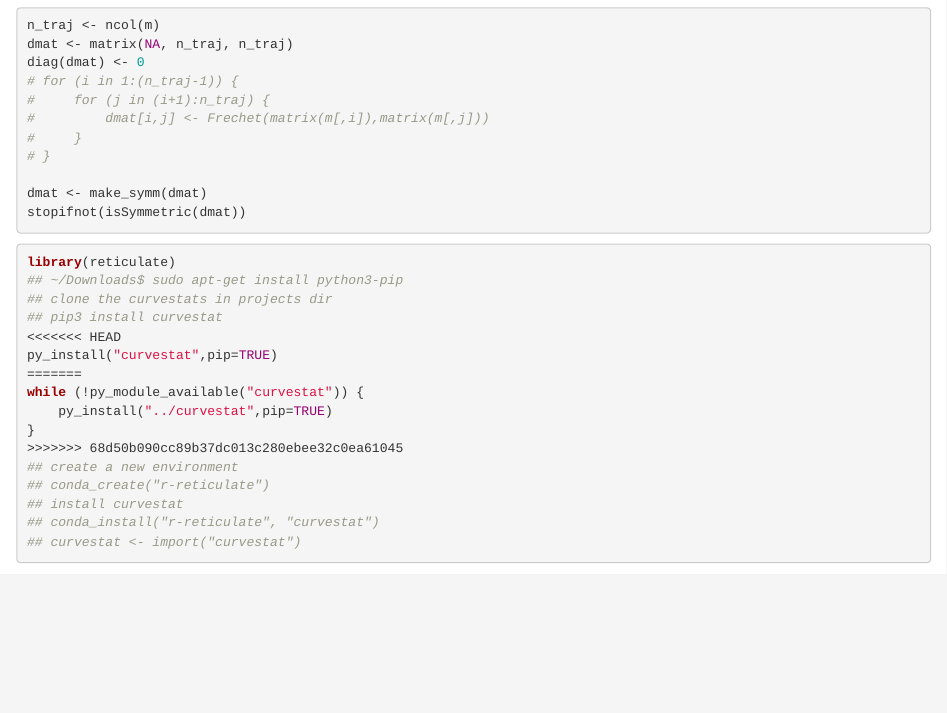
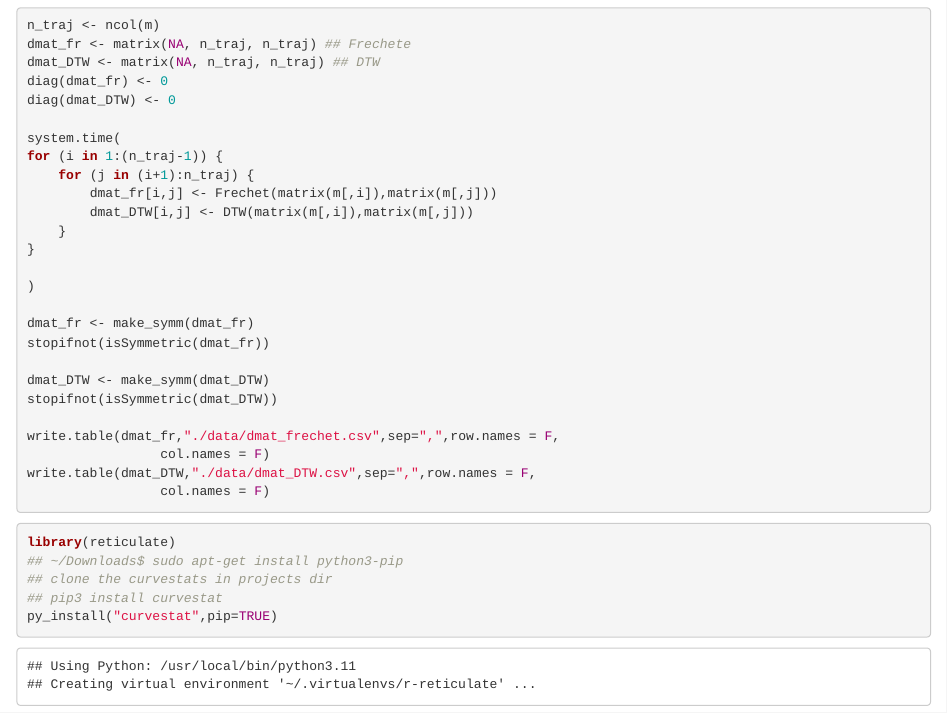
Before and after one commit to aligharouni/commentsFBD, an R Markdown document (scripts/Juul_work.Rmd): the page in a window 1100 px wide, from 1070 px down. Rendered offline with R 4.5, knitr and Pandoc, with nearby package versions; some code elsewhere in the file could not run offline.

Commit message:
pairwise Frechete and DTW on Juul's work

````diff
--- a/scripts/Juul_work.Rmd
+++ b/scripts/Juul_work.Rmd
@@ -47,18 +47,31 @@ matplot(m,type="l",col=adjustcolor("black",alpha.f=0.2), lty=1,
 
 ```{r frechet_dist, eval=FALSE}
 n_traj <- ncol(m)
-dmat <- matrix(NA, n_traj, n_traj)
-diag(dmat) <- 0
-# for (i in 1:(n_traj-1)) {
-#     for (j in (i+1):n_traj) {
-#         dmat[i,j] <- Frechet(matrix(m[,i]),matrix(m[,j]))
-#     }
-# }
+dmat_fr <- matrix(NA, n_traj, n_traj) ## Frechete
+dmat_DTW <- matrix(NA, n_traj, n_traj) ## DTW
+diag(dmat_fr) <- 0
+diag(dmat_DTW) <- 0
 
-dmat <- make_symm(dmat)
-stopifnot(isSymmetric(dmat))
+system.time(
+for (i in 1:(n_traj-1)) {
+    for (j in (i+1):n_traj) {
+        dmat_fr[i,j] <- Frechet(matrix(m[,i]),matrix(m[,j]))
+        dmat_DTW[i,j] <- DTW(matrix(m[,i]),matrix(m[,j]))
+    }
+}
 
+)
 
+dmat_fr <- make_symm(dmat_fr)
+stopifnot(isSymmetric(dmat_fr))
+
+dmat_DTW <- make_symm(dmat_DTW)
+stopifnot(isSymmetric(dmat_DTW))
+
+write.table(dmat_fr,"./data/dmat_frechet.csv",sep=",",row.names = F,
+                 col.names = F)
+write.table(dmat_DTW,"./data/dmat_DTW.csv",sep=",",row.names = F,
+                 col.names = F)
 
 ```
 
@@ -69,13 +82,11 @@ library(reticulate)
 ## ~/Downloads$ sudo apt-get install python3-pip
 ## clone the curvestats in projects dir
 ## pip3 install curvestat
-<<<<<<< HEAD
 py_install("curvestat",pip=TRUE)
-=======
 while (!py_module_available("curvestat")) {
     py_install("../curvestat",pip=TRUE)
 }
->>>>>>> 68d50b090cc89b37dc013c280ebee32c0ea61045
+
 ## create a new environment
 ## conda_create("r-reticulate")
 ## install curvestat
````
Also changed, not shown: scripts/frechet_dist.Rmd (+1 -1 lines).
